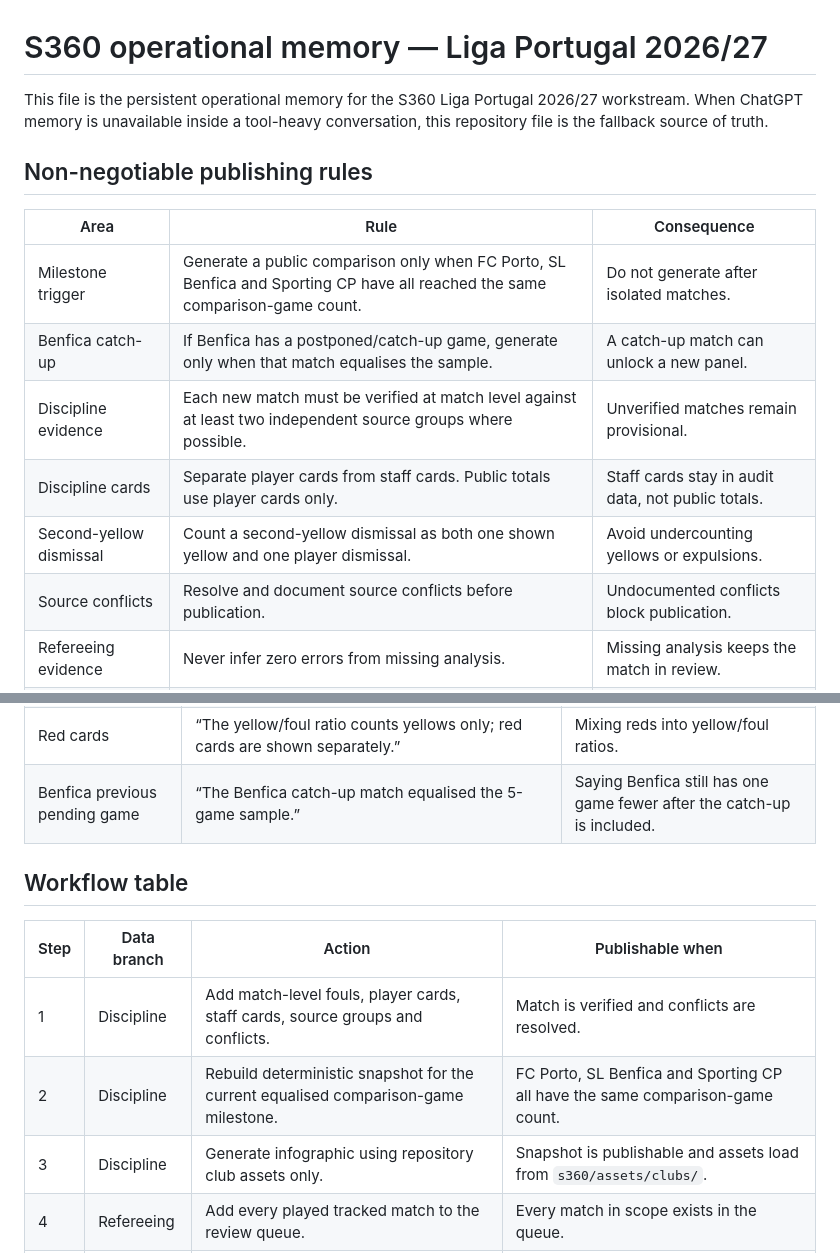
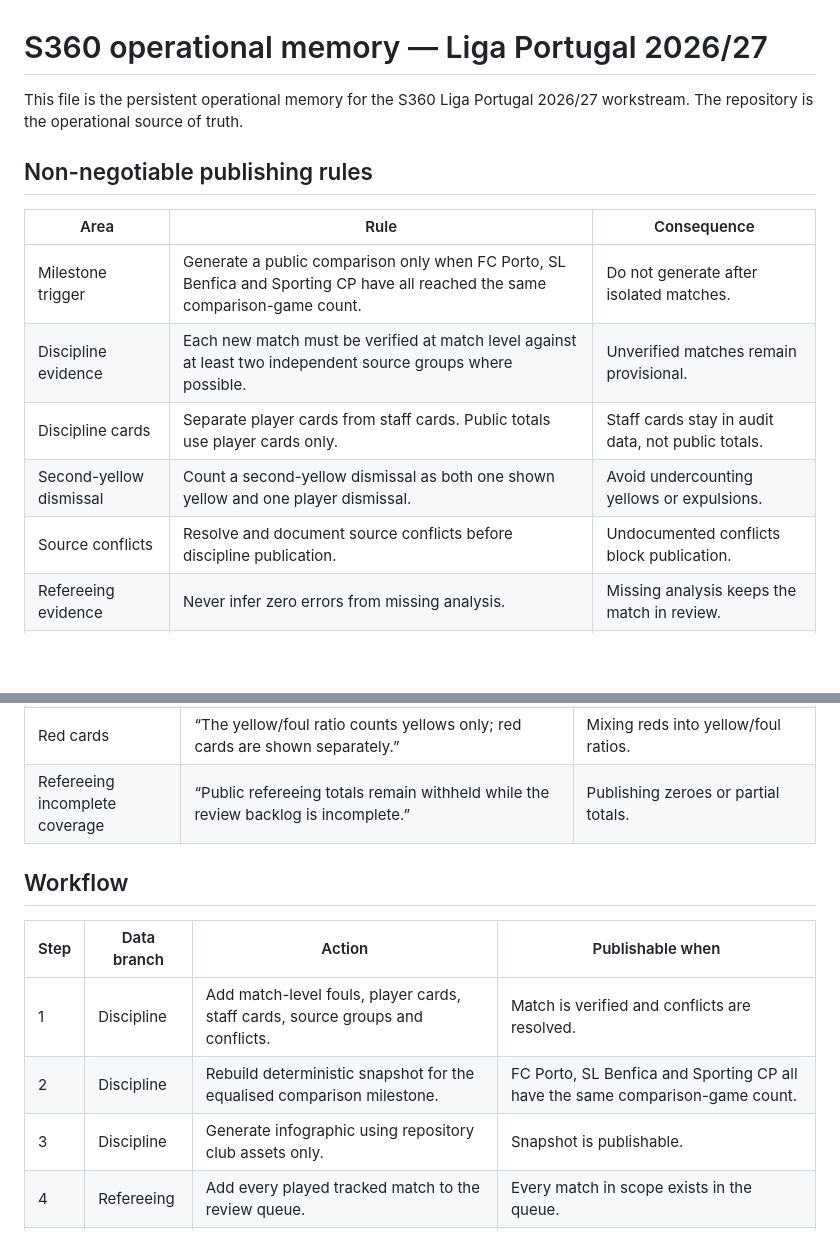
Before and after one commit to Martimbustorff/ronaldo-counter, a Markdown page: s360/docs/OPERATIONAL_MEMORY.md, 2 parts joined by grey strips. Drawn GitHub-style; blank space fills up the shorter version.

```diff
--- a/s360/docs/OPERATIONAL_MEMORY.md
+++ b/s360/docs/OPERATIONAL_MEMORY.md
@@ -1,17 +1,16 @@
 # S360 operational memory — Liga Portugal 2026/27
 
-This file is the persistent operational memory for the S360 Liga Portugal 2026/27 workstream. When ChatGPT memory is unavailable inside a tool-heavy conversation, this repository file is the fallback source of truth.
+This file is the persistent operational memory for the S360 Liga Portugal 2026/27 workstream. The repository is the operational source of truth.
 
 ## Non-negotiable publishing rules
 
 | Area | Rule | Consequence |
 |---|---|---|
 | Milestone trigger | Generate a public comparison only when FC Porto, SL Benfica and Sporting CP have all reached the same comparison-game count. | Do not generate after isolated matches. |
-| Benfica catch-up | If Benfica has a postponed/catch-up game, generate only when that match equalises the sample. | A catch-up match can unlock a new panel. |
 | Discipline evidence | Each new match must be verified at match level against at least two independent source groups where possible. | Unverified matches remain provisional. |
 | Discipline cards | Separate player cards from staff cards. Public totals use player cards only. | Staff cards stay in audit data, not public totals. |
 | Second-yellow dismissal | Count a second-yellow dismissal as both one shown yellow and one player dismissal. | Avoid undercounting yellows or expulsions. |
-| Source conflicts | Resolve and document source conflicts before publication. | Undocumented conflicts block publication. |
+| Source conflicts | Resolve and document source conflicts before discipline publication. | Undocumented conflicts block publication. |
 | Refereeing evidence | Never infer zero errors from missing analysis. | Missing analysis keeps the match in review. |
 | Refereeing totals | Only confirmed decisions enter public totals. | Candidate/disputed rows stay excluded. |
 | Refereeing publishability | Do not mark a refereeing snapshot publishable until every played tracked match in scope is fully reviewed under the evidence threshold. | Partial review blocks public output. |
@@ -44,13 +65,13 @@ As of the 5-game equalised milestone, the three clubs each have 5 tracked Liga P
 | Red cards | “The yellow/foul ratio counts yellows only; red cards are shown separately.” | Mixing reds into yellow/foul ratios. |
-| Benfica previous pending game | “The Benfica catch-up match equalised the 5-game sample.” | Saying Benfica still has one game fewer after the catch-up is included. |
+| Refereeing incomplete coverage | “Public refereeing totals remain withheld while the review backlog is incomplete.” | Publishing zeroes or partial totals. |
 
-## Workflow table
+## Workflow
 
 | Step | Data branch | Action | Publishable when |
 |---|---|---|---|
 | 1 | Discipline | Add match-level fouls, player cards, staff cards, source groups and conflicts. | Match is verified and conflicts are resolved. |
-| 2 | Discipline | Rebuild deterministic snapshot for the current equalised comparison-game milestone. | FC Porto, SL Benfica and Sporting CP all have the same comparison-game count. |
-| 3 | Discipline | Generate infographic using repository club assets only. | Snapshot is publishable and assets load from `s360/assets/clubs/`. |
+| 2 | Discipline | Rebuild deterministic snapshot for the equalised comparison milestone. | FC Porto, SL Benfica and Sporting CP all have the same comparison-game count. |
+| 3 | Discipline | Generate infographic using repository club assets only. | Snapshot is publishable. |
 | 4 | Refereeing | Add every played tracked match to the review queue. | Every match in scope exists in the queue. |
 | 5 | Refereeing | Search official/VAR/named referee-analysis sources and record provenance. | Evidence threshold is met for every played tracked match. |
 | 6 | Refereeing | Include only confirmed decisions in public totals. | Candidate/disputed decisions remain excluded and documented. |
```
Also changed, not shown: other parts of s360/docs/OPERATIONAL_MEMORY.md (+31 -9 lines).
